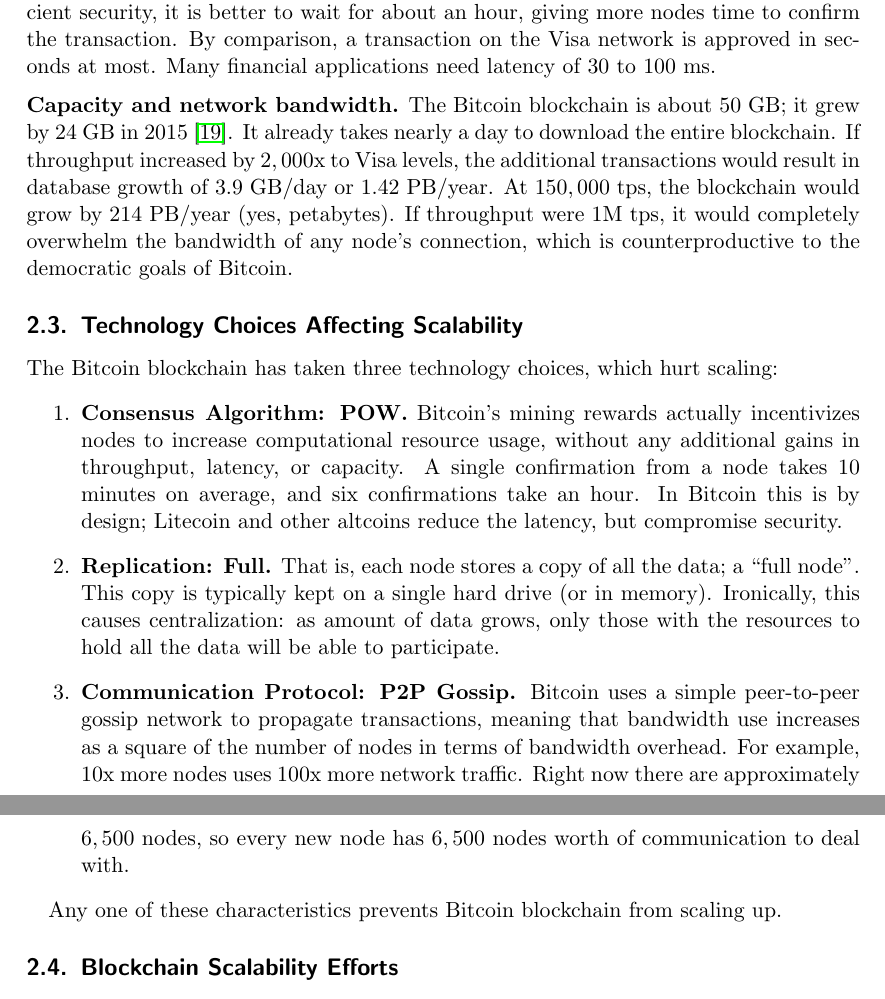
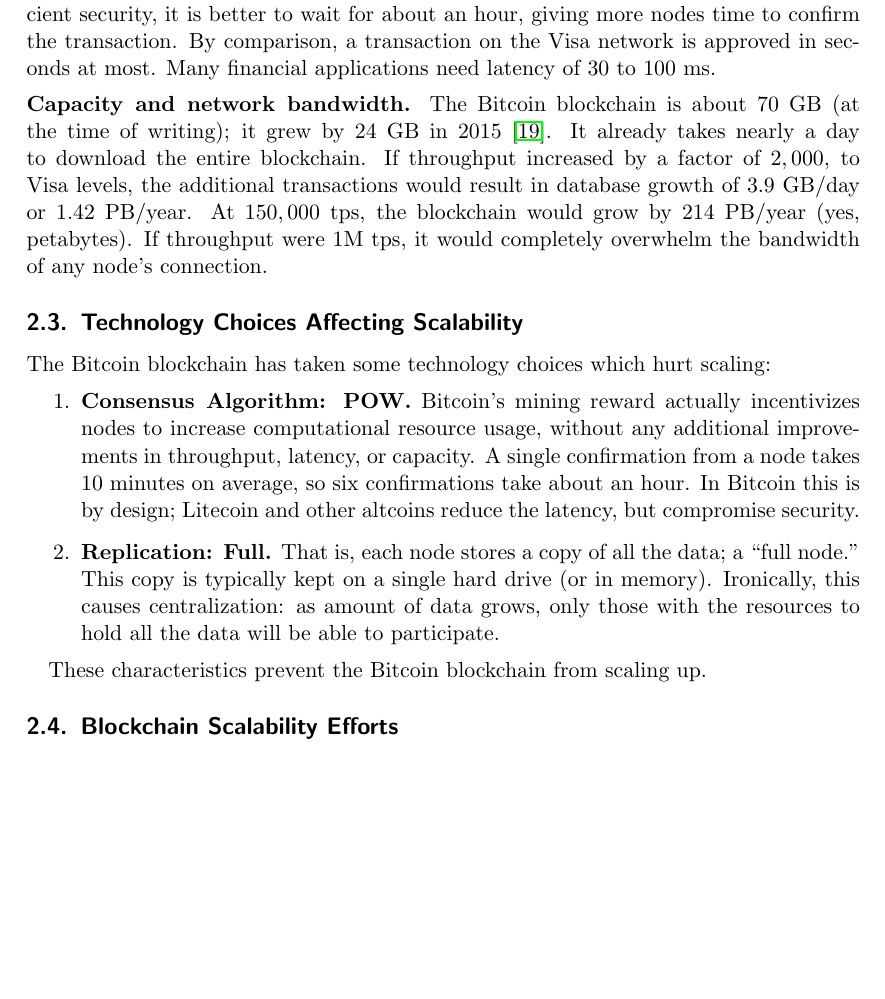
Before and after one commit to bigchaindb/whitepaper, a LaTeX paper (src/index.tex, which reads src/ch02_background.tex): two parts of pages 6 and 7 of 65 before the commit and part of page 6 of 65 after it, the two joined at a grey line, cut so that both start at the same text, the shorter picture padded with empty space. Compiled offline with pdfLaTeX.

Commit message:
Edited the section about technology choices affecting Bitcoin scalability

```diff
--- a/src/ch02_background.tex
+++ b/src/ch02_background.tex
@@ -21,24 +21,23 @@
 \noindent\textbf{Latency.} Each block on the Bitcoin blockchain takes $10$ minutes to process.
 For sufficient security, it is better to wait for about an hour, giving more nodes time to confirm the transaction.
 By comparison, a transaction on the Visa network is approved in seconds at most.
-Many financial applications need latency of $30$ to $100$ ms.
+Many financial applications need latency of $30$ to $100$~ms.
 
 \medskip
-\noindent\textbf{Capacity and network bandwidth.} The Bitcoin blockchain is about $50$ GB; it grew by $24$ GB in $2015$ \cite{blockchaininfo2015blockchain_size}.
+\noindent\textbf{Capacity and network bandwidth.} The Bitcoin blockchain is about $70$~GB (at the time of writing); it grew by $24$~GB in $2015$ \cite{blockchaininfo2015blockchain_size}.
 It already takes nearly a day to download the entire blockchain.
-If throughput increased by $2,000$x to Visa levels, the additional transactions would result in database growth of $3.9$ GB/day or $1.42$ PB/year.
-At $150,000$ tps, the blockchain would grow by $214$ PB/year (yes, petabytes).
-If throughput were 1M tps, it would completely overwhelm the bandwidth of any node’s connection, which is counterproductive to the democratic goals of Bitcoin.
+If throughput increased by a factor of $2,000$, to Visa levels, the additional transactions would result in database growth of $3.9$~GB/day or $1.42$~PB/year.
+At $150,000$~tps, the blockchain would grow by $214$~PB/year (yes, petabytes).
+If throughput were 1M tps, it would completely overwhelm the bandwidth of any node’s connection.
 
 \subsection{Technology Choices Affecting Scalability}
-The Bitcoin blockchain has taken three technology choices, which hurt scaling:
+The Bitcoin blockchain has taken some technology choices which hurt scaling:
 \begin{enumerate}
- \item \textbf{Consensus Algorithm: POW.} Bitcoin’s mining rewards actually incentivizes nodes to increase computational resource usage, without any additional gains in throughput, latency, or capacity. A single confirmation from a node takes $10$ minutes on average, and six confirmations take an hour. In Bitcoin this is by design; Litecoin and other altcoins reduce the latency, but compromise security.
- \item \textbf{Replication: Full.} That is, each node stores a copy of all the data; a “full node”. This copy is typically kept on a single hard drive (or in memory). Ironically, this causes centralization: as amount of data grows, only those with the resources to hold all the data will be able to participate.
- \item \textbf{Communication Protocol: P2P Gossip.} Bitcoin uses a simple peer-to-peer gossip network to propagate transactions, meaning that bandwidth use increases as a square of the number of nodes in terms of bandwidth overhead. For example, $10$x more nodes uses $100$x more network traffic. Right now there are approximately $6,500$ nodes, so every new node has $6,500$ nodes worth of communication to deal with.
+ \item \textbf{Consensus Algorithm: POW.} Bitcoin’s mining reward actually incentivizes nodes to increase computational resource usage, without any additional improvements in throughput, latency, or capacity. A single confirmation from a node takes $10$ minutes on average, so six confirmations take about an hour. In Bitcoin this is by design; Litecoin and other altcoins reduce the latency, but compromise security.
+ \item \textbf{Replication: Full.} That is, each node stores a copy of all the data; a “full node.” This copy is typically kept on a single hard drive (or in memory). Ironically, this causes centralization: as amount of data grows, only those with the resources to hold all the data will be able to participate.
 \end{enumerate}
 
-Any one of these characteristics prevents Bitcoin blockchain from scaling up.
+These characteristics prevent the Bitcoin blockchain from scaling up.
 
 \subsection{Blockchain Scalability Efforts}
 The Bitcoin / blockchain community has spent considerable effort on improving the performance of blockchains.
```
